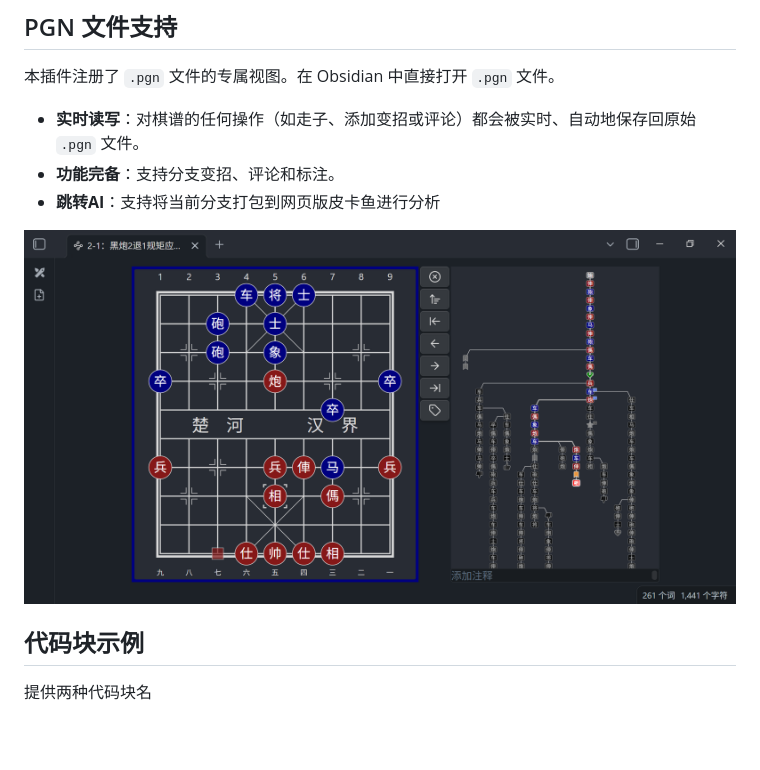
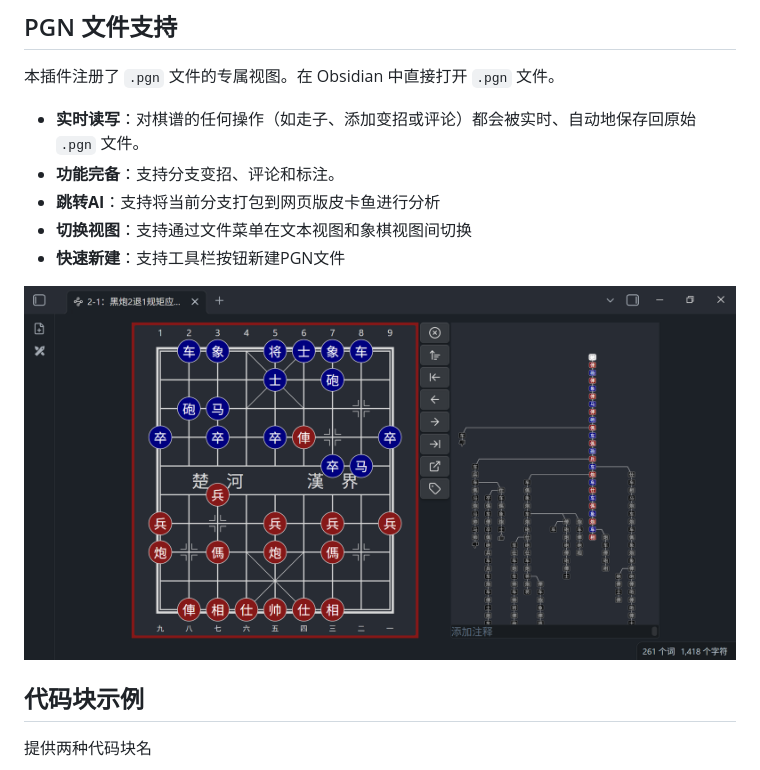
Before and after one commit to west-shell/obsidian-xiangqi, a Markdown page: README.md, the part around the change. Drawn GitHub-style; pictures changed too: IMAGE/PGN文件.png; blank space fills up the shorter version.

```diff
--- a/README.md
+++ b/README.md
@@ -16,6 +16,8 @@
 - **实时读写**：对棋谱的任何操作（如走子、添加变招或评论）都会被实时、自动地保存回原始 `.pgn` 文件。
 - **功能完备**：支持分支变招、评论和标注。
 - **跳转AI**：支持将当前分支打包到网页版皮卡鱼进行分析
+- **切换视图**：支持通过文件菜单在文本视图和象棋视图间切换
+- **快速新建**：支持工具栏按钮新建PGN文件
 
 ![PGN 文件](./IMAGE/PGN文件.png)
 
```
Also changed, not shown: README.en.md (+2 -0 lines).
